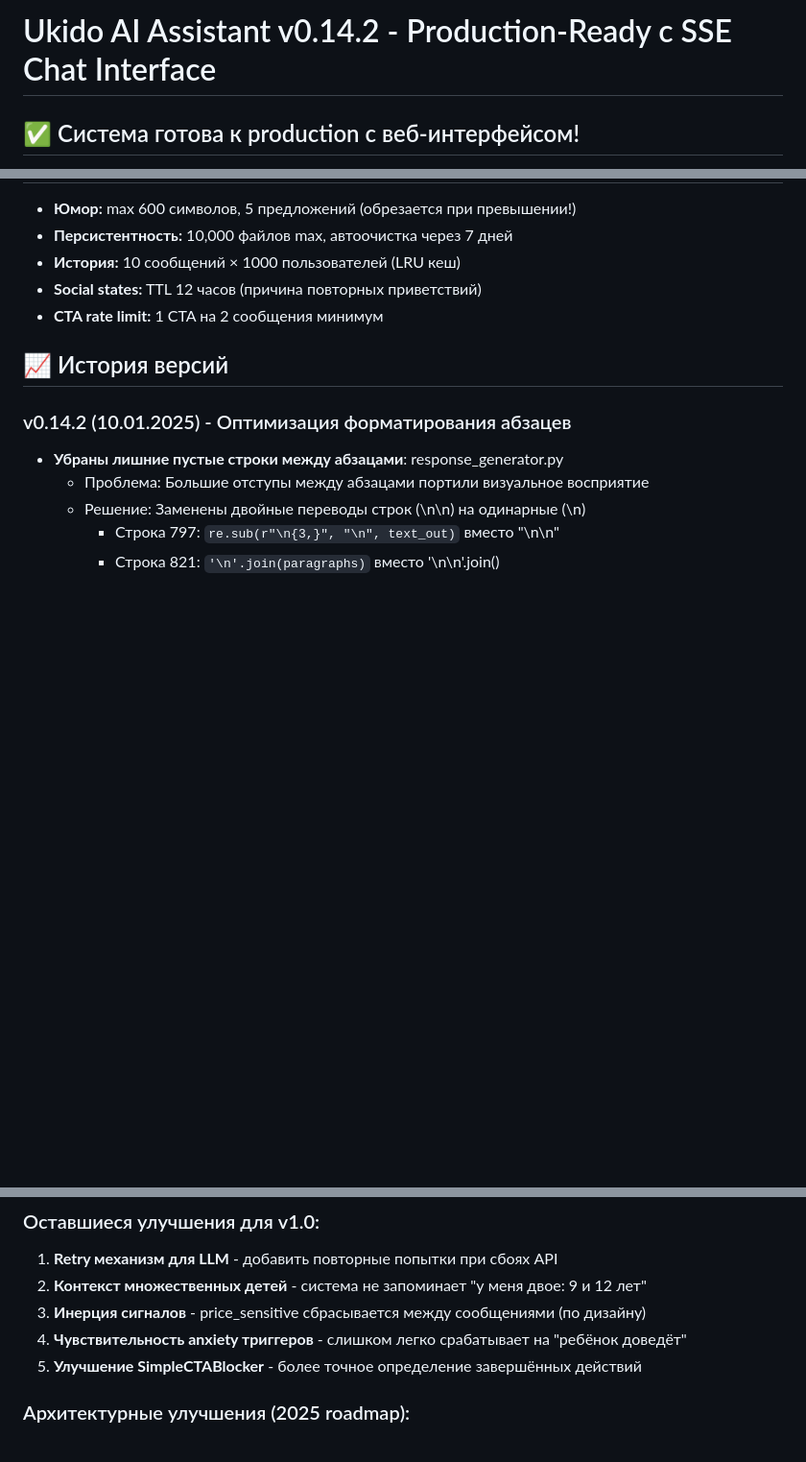
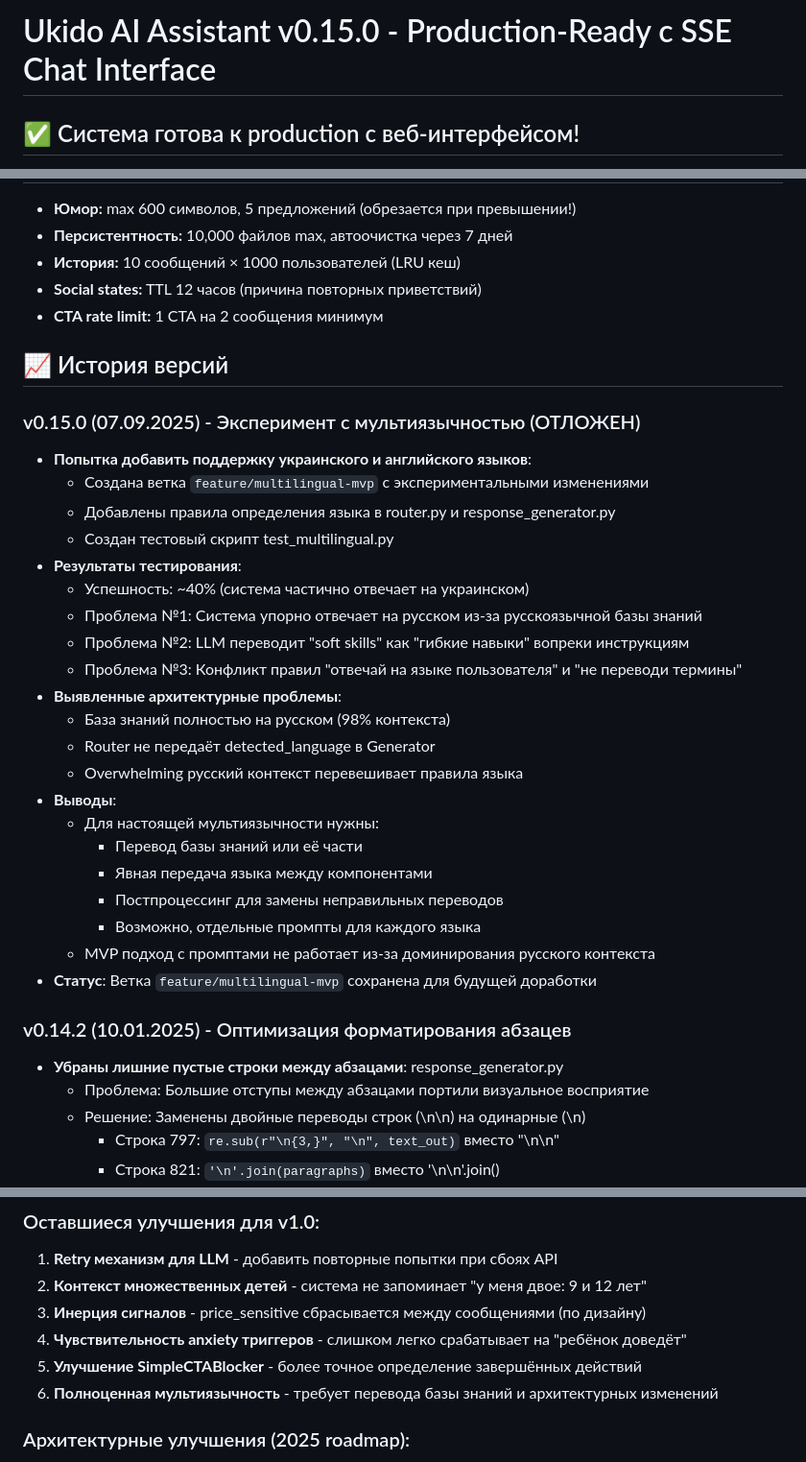
Before and after one commit to shao3d/Ukido_DynContInj, a Markdown page: CLAUDE.md, 3 parts joined by grey strips. Shown: that part at 96% size. Drawn GitHub-style; blank space fills up the shorter version.

Commit message:
docs: Обновлен CLAUDE.md до версии v0.15.0
- Добавлена информация об эксперименте с мультиязычностью
- Документированы проблемы и выводы из попытки MVP
- Указано что ветка feature/multilingual-mvp сохранена для будущего
- Добавлена мультиязычность в список улучшений для v1.0

```diff
--- a/CLAUDE.md
+++ b/CLAUDE.md
@@ -1,4 +1,4 @@
-# Ukido AI Assistant v0.14.2 - Production-Ready с SSE Chat Interface
+# Ukido AI Assistant v0.15.0 - Production-Ready с SSE Chat Interface
 
 ## ✅ Система готова к production с веб-интерфейсом!
 **SSE стриминг интерфейс добавлен (07.01.2025)**
@@ -406,6 +406,29 @@ tools/                     # Вспомогательные скрипты ан
 
 ## 📈 История версий
 
+### v0.15.0 (07.09.2025) - Эксперимент с мультиязычностью (ОТЛОЖЕН)
+- **Попытка добавить поддержку украинского и английского языков**:
+  - Создана ветка `feature/multilingual-mvp` с экспериментальными изменениями
+  - Добавлены правила определения языка в router.py и response_generator.py
+  - Создан тестовый скрипт test_multilingual.py
+- **Результаты тестирования**:
+  - Успешность: ~40% (система частично отвечает на украинском)
+  - Проблема №1: Система упорно отвечает на русском из-за русскоязычной базы знаний
+  - Проблема №2: LLM переводит "soft skills" как "гибкие навыки" вопреки инструкциям
+  - Проблема №3: Конфликт правил "отвечай на языке пользователя" и "не переводи термины"
+- **Выявленные архитектурные проблемы**:
+  - База знаний полностью на русском (98% контекста)
+  - Router не передаёт detected_language в Generator
+  - Overwhelming русский контекст перевешивает правила языка
+- **Выводы**:
+  - Для настоящей мультиязычности нужны:
+    - Перевод базы знаний или её части
+    - Явная передача языка между компонентами
+    - Постпроцессинг для замены неправильных переводов
+    - Возможно, отдельные промпты для каждого языка
+  - MVP подход с промптами не работает из-за доминирования русского контекста
+- **Статус**: Ветка `feature/multilingual-mvp` сохранена для будущей доработки
+
 ### v0.14.2 (10.01.2025) - Оптимизация форматирования абзацев
 - **Убраны лишние пустые строки между абзацами**: response_generator.py
   - Проблема: Большие отступы между абзацами портили визуальное восприятие
@@ -651,6 +674,7 @@ curl http://localhost:8000/metrics
 3. **Инерция сигналов** - price_sensitive сбрасывается между сообщениями (по дизайну)
 4. **Чувствительность anxiety триггеров** - слишком легко срабатывает на "ребёнок доведёт"
 5. **Улучшение SimpleCTABlocker** - более точное определение завершённых действий
+6. **Полноценная мультиязычность** - требует перевода базы знаний и архитектурных изменений
 
 ### Архитектурные улучшения (2025 roadmap):
 1. **Multi-agent система** вместо монолитного Router
```
